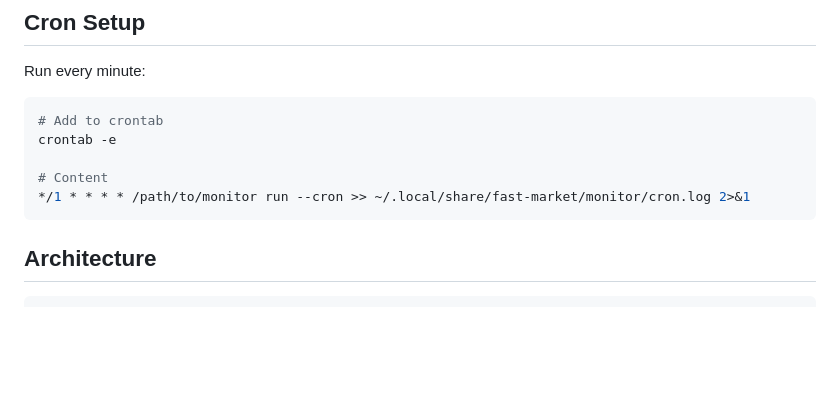
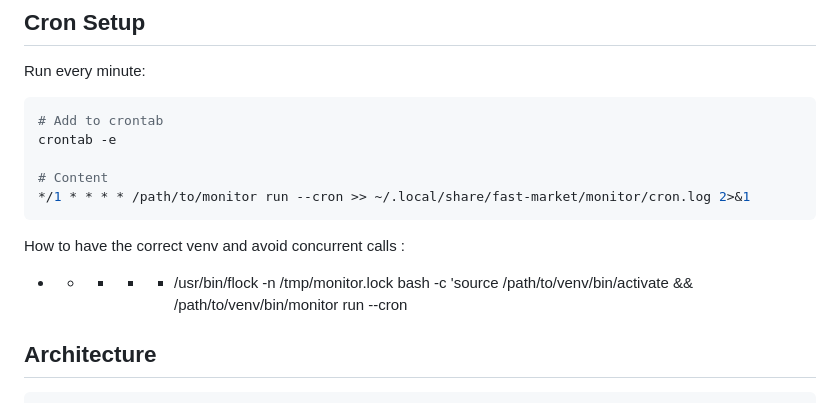
Before and after one commit to johannoriel/fast-market, a Markdown page: monitor-cli/README.md, the part around the change. Drawn GitHub-style; blank space fills up the shorter version.

````diff
--- a/monitor-cli/README.md
+++ b/monitor-cli/README.md
@@ -958,6 +958,9 @@ crontab -e
 */1 * * * * /path/to/monitor run --cron >> ~/.local/share/fast-market/monitor/cron.log 2>&1
 ```
 
+How to have the correct venv and avoid concurrent calls :
+* * * * * /usr/bin/flock -n /tmp/monitor.lock bash -c 'source /path/to/venv/bin/activate && /path/to/venv/bin/monitor run --cron
+
 ## Architecture
 
 ```
````
